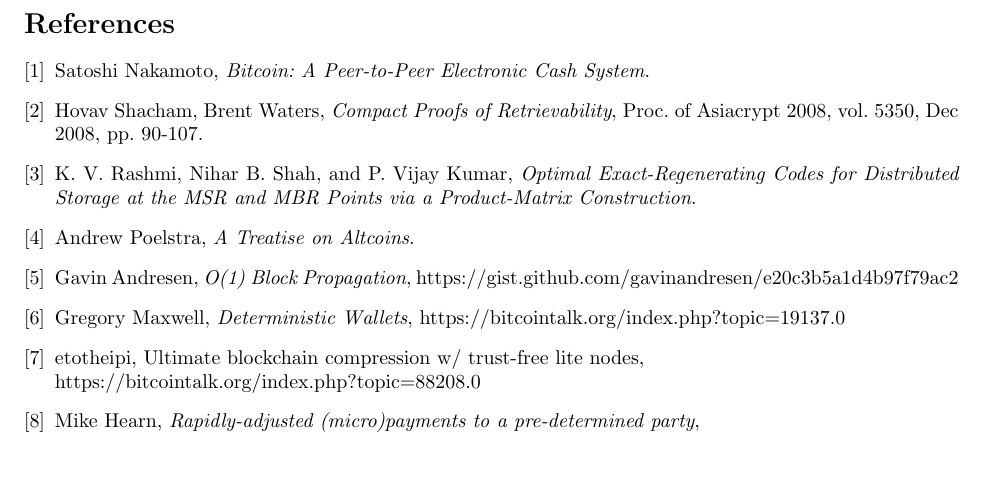
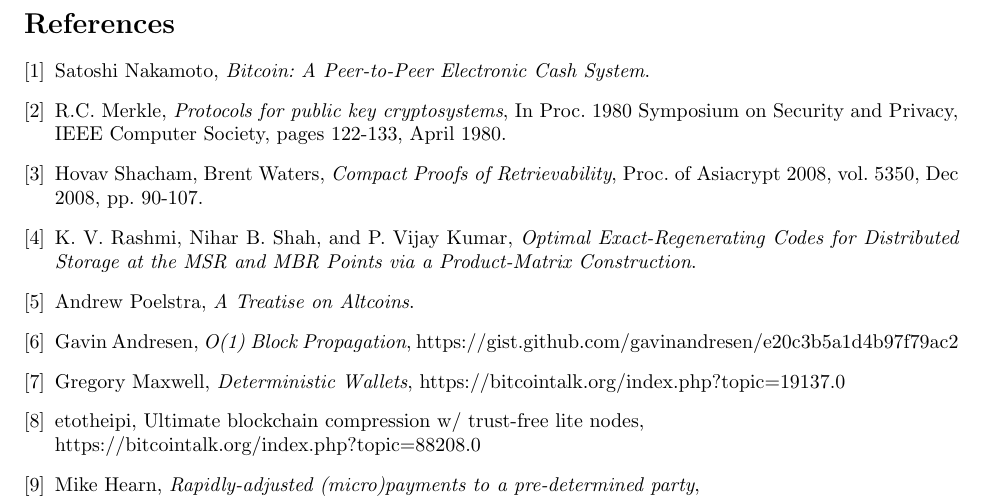
Before and after one commit to NebulousLabs/Sia, a LaTeX document (whitepaper.tex): part of page 6 of 6, cut so that both start at the same text, the shorter picture padded with empty space. Compiled offline with pdfLaTeX.

Commit message:
clarify merkle

```diff
--- a/whitepaper.tex
+++ b/whitepaper.tex
@@ -311,6 +311,12 @@
 	Satoshi Nakamoto,
 	\emph{Bitcoin: A Peer-to-Peer Electronic Cash System}.
 
+\bibitem{merkle}
+	R.C. Merkle,
+	\emph{Protocols for public key cryptosystems},
+	In Proc. 1980 Symposium on Security and	Privacy,
+	IEEE Computer Society, pages 122-133, April 1980.
+
 \bibitem{cpr}
 	Hovav Shacham, Brent Waters,
 	\emph{Compact Proofs of Retrievability},
```
Also changed, not shown: whitepaper.tex (6 more changed lines).
